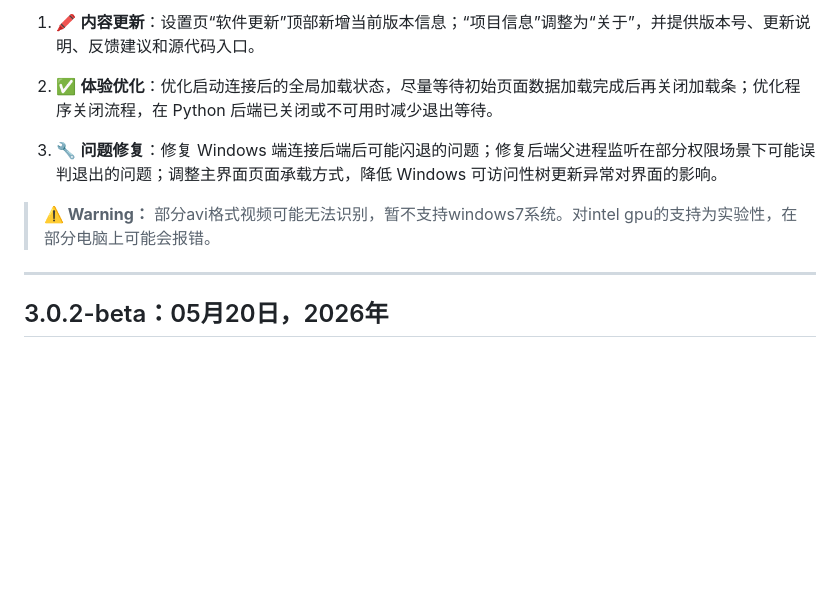
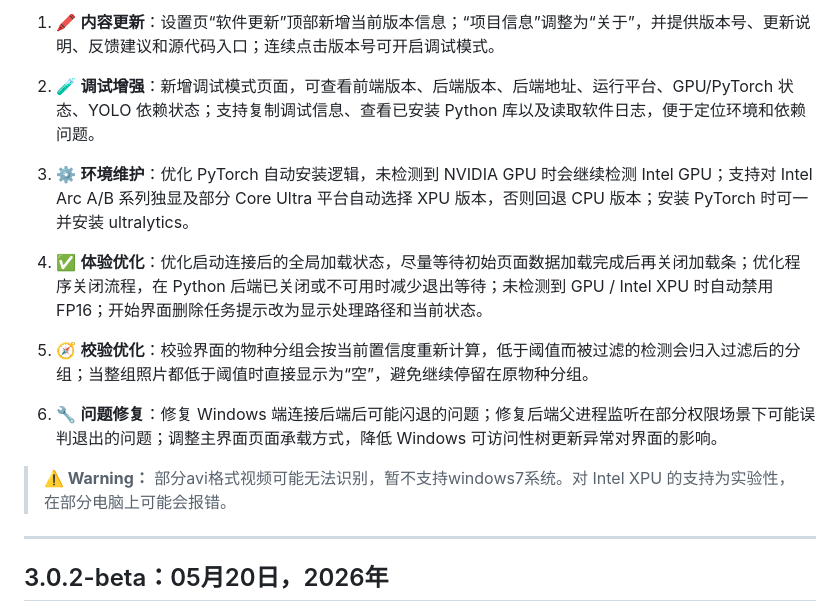
Before and after one commit to wakin721/Neri, a Markdown page: res/demo/README_Update.md, the part around one of its changes. Rendered like a GitHub page; blank space fills up the shorter version.

Commit message:
Update 3.0.3 beta changelog

```diff
--- a/res/demo/README_Update.md
+++ b/res/demo/README_Update.md
@@ -6,11 +6,17 @@
 
-1. 🖍️ **内容更新**：设置页“软件更新”顶部新增当前版本信息；“项目信息”调整为“关于”，并提供版本号、更新说明、反馈建议和源代码入口。
+1. 🖍️ **内容更新**：设置页“软件更新”顶部新增当前版本信息；“项目信息”调整为“关于”，并提供版本号、更新说明、反馈建议和源代码入口；连续点击版本号可开启调试模式。
 
-2. ✅ **体验优化**：优化启动连接后的全局加载状态，尽量等待初始页面数据加载完成后再关闭加载条；优化程序关闭流程，在 Python 后端已关闭或不可用时减少退出等待。
+2. 🧪 **调试增强**：新增调试模式页面，可查看前端版本、后端版本、后端地址、运行平台、GPU/PyTorch 状态、YOLO 依赖状态；支持复制调试信息、查看已安装 Python 库以及读取软件日志，便于定位环境和依赖问题。
 
-3. 🔧 **问题修复**：修复 Windows 端连接后端后可能闪退的问题；修复后端父进程监听在部分权限场景下可能误判退出的问题；调整主界面页面承载方式，降低 Windows 可访问性树更新异常对界面的影响。
+3. ⚙️ **环境维护**：优化 PyTorch 自动安装逻辑，未检测到 NVIDIA GPU 时会继续检测 Intel GPU；支持对 Intel Arc A/B 系列独显及部分 Core Ultra 平台自动选择 XPU 版本，否则回退 CPU 版本；安装 PyTorch 时可一并安装 ultralytics。
 
-> **⚠️ Warning：** 部分avi格式视频可能无法识别，暂不支持windows7系统。对intel gpu的支持为实验性，在部分电脑上可能会报错。
+4. ✅ **体验优化**：优化启动连接后的全局加载状态，尽量等待初始页面数据加载完成后再关闭加载条；优化程序关闭流程，在 Python 后端已关闭或不可用时减少退出等待；未检测到 GPU / Intel XPU 时自动禁用 FP16；开始界面删除任务提示改为显示处理路径和当前状态。
+
+5. 🧭 **校验优化**：校验界面的物种分组会按当前置信度重新计算，低于阈值而被过滤的检测会归入过滤后的分组；当整组照片都低于阈值时直接显示为“空”，避免继续停留在原物种分组。
+
+6. 🔧 **问题修复**：修复 Windows 端连接后端后可能闪退的问题；修复后端父进程监听在部分权限场景下可能误判退出的问题；调整主界面页面承载方式，降低 Windows 可访问性树更新异常对界面的影响。
+
+> **⚠️ Warning：** 部分avi格式视频可能无法识别，暂不支持windows7系统。对 Intel XPU 的支持为实验性，在部分电脑上可能会报错。
 
 ---
 
```
Also changed, not shown: other parts of res/demo/README_Update.md (+1 -1 lines).
